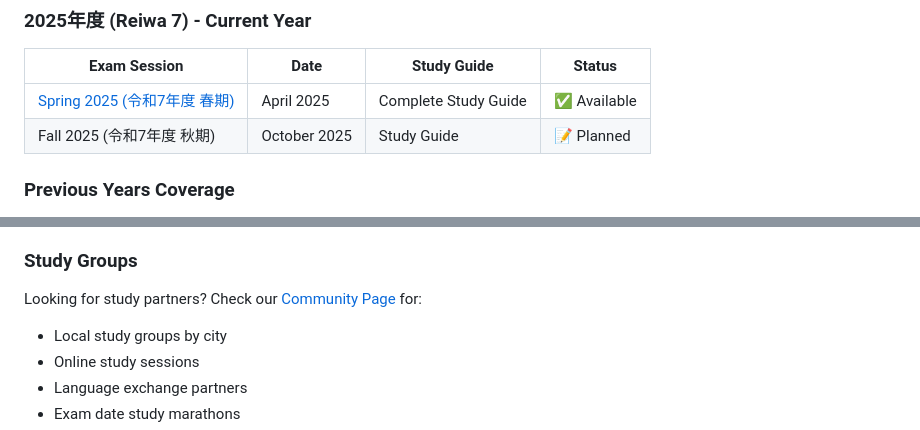
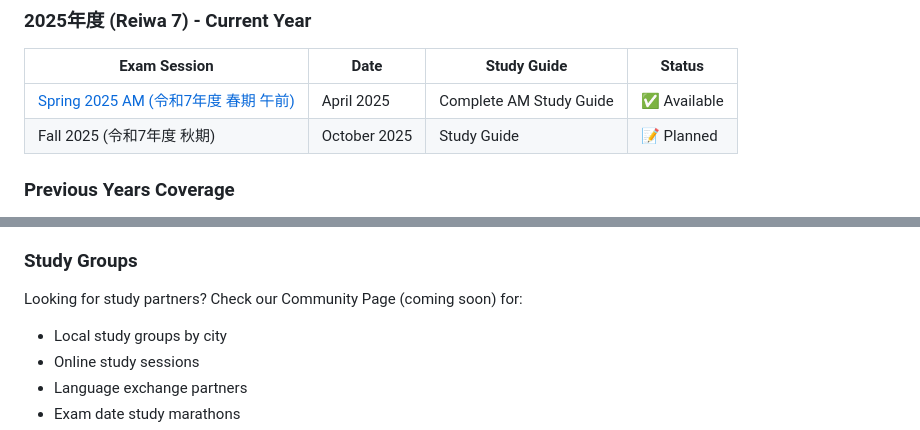
Before and after one commit to avie-dev/ap-exam-vocabulary-guide, a Markdown page: README.md, 2 parts joined by grey strips. GitHub-like rendering.

```diff
--- a/README.md
+++ b/README.md
@@ -20,7 +20,7 @@ The AP exam is entirely in Japanese and covers advanced IT topics with complex t
 
 | Exam Session | Date | Study Guide | Status |
 |--------------|------|-------------|---------|
-| [Spring 2025 (令和7年度 春期)](./guides/ap-2025-spring.md) | April 2025 | Complete Study Guide | ✅ Available |
+| [Spring 2025 AM (令和7年度 春期 午前)](./guides/am/ap-2025-spring.md) | April 2025 | Complete AM Study Guide | ✅ Available |
 | Fall 2025 (令和7年度 秋期) | October 2025 | Study Guide | 📝 Planned |
 
 ### Previous Years Coverage
@@ -214,7 +232,7 @@ This is an open-source study guide! Contributions welcome:
 - **Email maintainers** for urgent issues
 
 ### Study Groups
-Looking for study partners? Check our [Community Page](./resources/community.md) for:
+Looking for study partners? Check our Community Page (coming soon) for:
 - Local study groups by city
 - Online study sessions
 - Language exchange partners
```
Also changed, not shown: other parts of README.md (+26 -8 lines).
